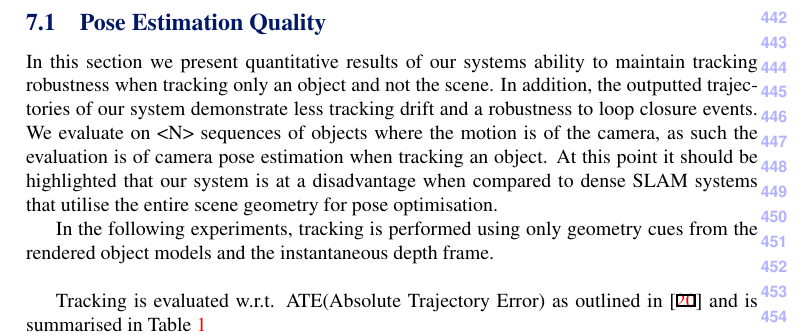
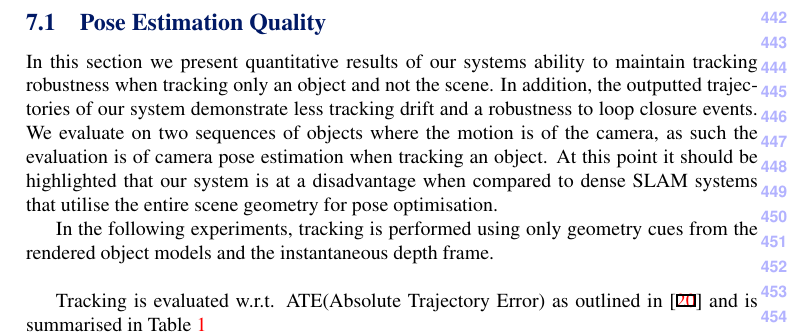
Before and after one commit to JackHunt/ProbObjectsPaper, a LaTeX document (paper.tex, which reads sections/results.tex): part of page 10 of 14, cut so that both start at the same text. Compiled offline with pdfLaTeX.

Commit message:
Minor edit to results

```diff
--- a/sections/results.tex
+++ b/sections/results.tex
@@ -7,7 +7,7 @@ We evaluate our system on a set of objects of different sizes, some sequences wi
 
 \subsection{Pose Estimation Quality}
 In this section we present quantitative results of our systems ability to maintain tracking robustness when tracking only an object and not the scene. In addition, the outputted trajectories
-of our system demonstrate less tracking drift and a robustness to loop closure events. We evaluate on <N> sequences of objects where the motion is of the camera, as such the evaluation is of
+of our system demonstrate less tracking drift and a robustness to loop closure events. We evaluate on two sequences of objects where the motion is of the camera, as such the evaluation is of
 camera pose estimation when tracking an object. At this point it should be highlighted that our system is at a disadvantage when compared to dense SLAM systems that utilise the entire scene
 geometry for pose optimisation.
 
```
